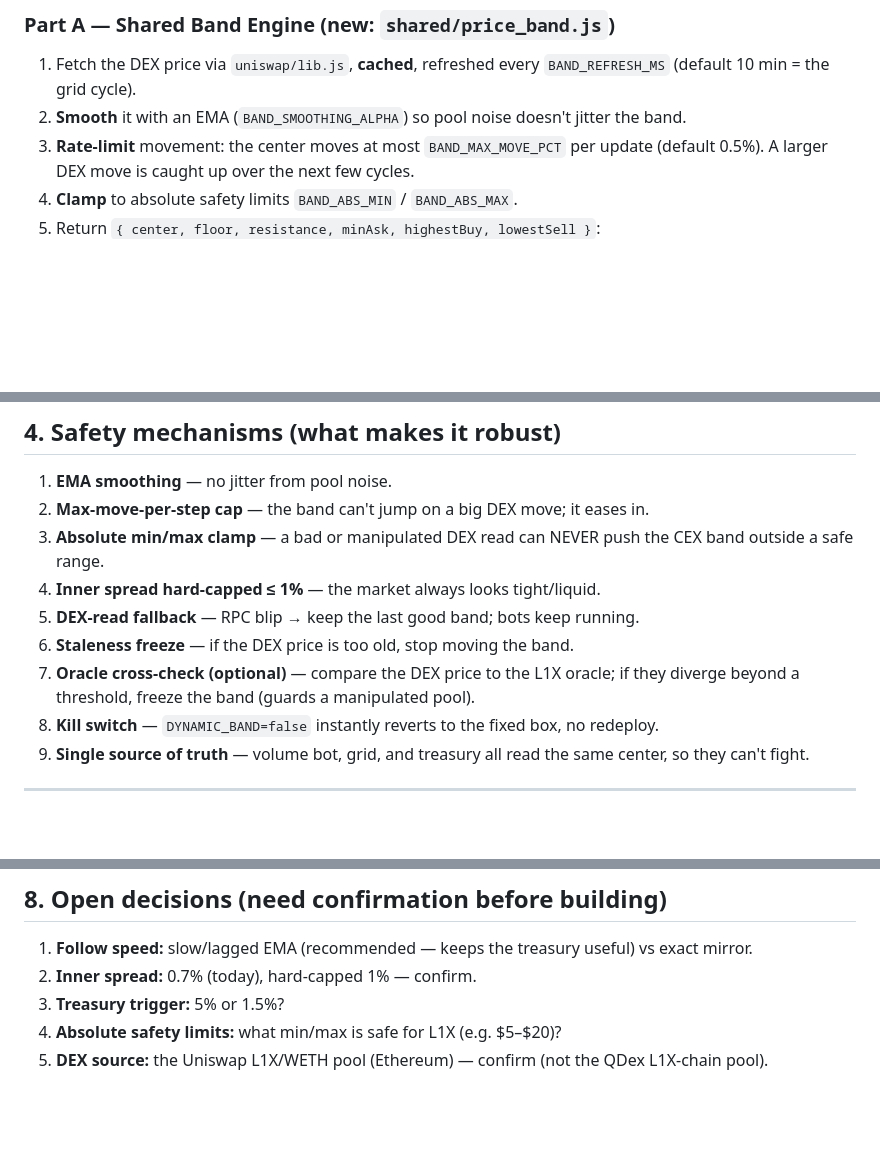
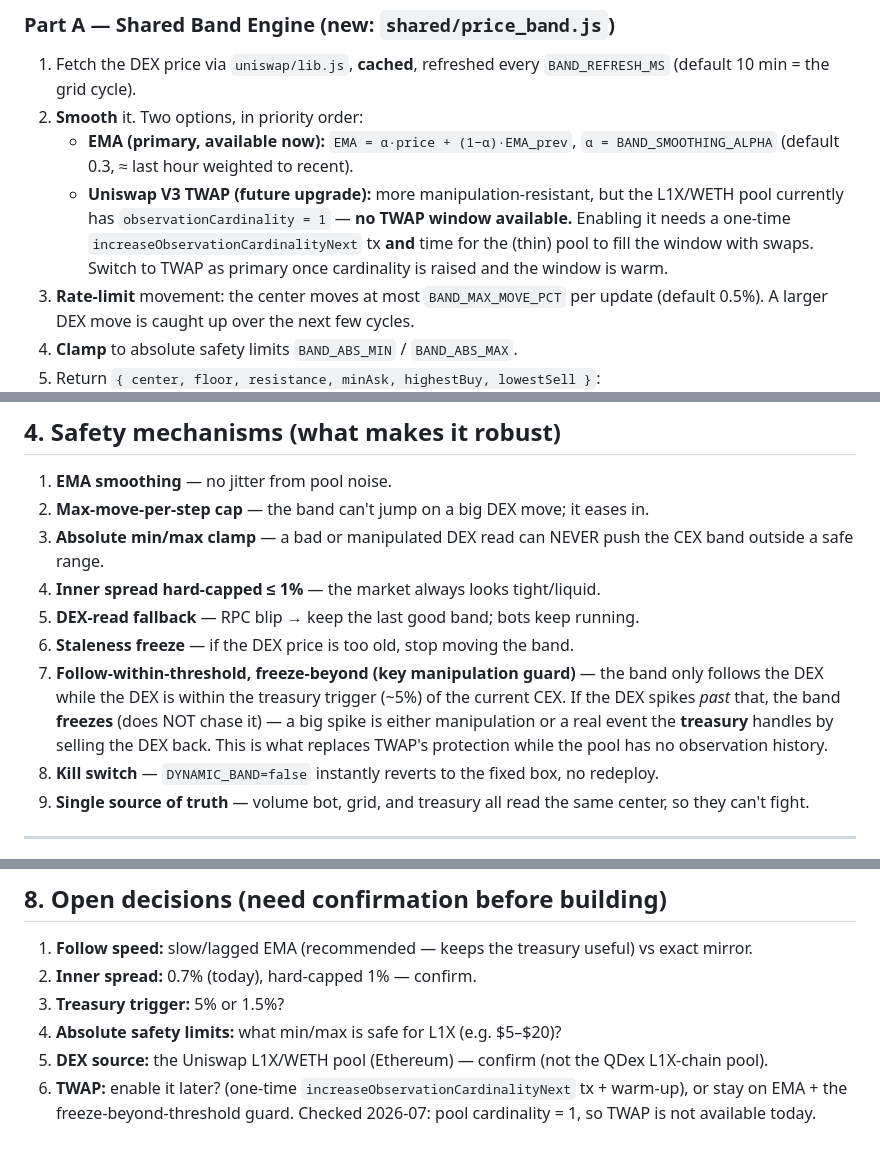
Before and after one commit to mayurwalunj-lab/MM_Arbitrage, a Markdown page: docs/price-maintenance-plan.md, 3 parts joined by grey strips. GitHub-like rendering; blank space fills up the shorter version.

Commit message:
price plan: EMA primary (pool has no TWAP), add freeze-beyond-threshold guard
Checked the L1X/WETH pool on-chain: observationCardinality=1, so a Uniswap V3
TWAP is not available (observe() just returns spot for any window). So the plan
keeps EMA (alpha 0.3) as the primary smoothing, with TWAP noted as a future
upgrade (needs increaseObservationCardinalityNext + warm-up on the thin pool).

Add the key manipulation guard that replaces TWAP for now: the band only
follows the DEX while it's within ~5% of CEX (BAND_FOLLOW_MAX_PCT); a bigger
spike freezes the band and is left to the treasury. Documented in the plan.

Co-Authored-By: Claude Opus 4.8 (1M context) <noreply@anthropic.com>

```diff
--- a/docs/price-maintenance-plan.md
+++ b/docs/price-maintenance-plan.md
@@ -41,8 +41,14 @@ fight each other.
 ### Part A — Shared Band Engine (new: `shared/price_band.js`)
 1. Fetch the DEX price via `uniswap/lib.js`, **cached**, refreshed every
    `BAND_REFRESH_MS` (default 10 min = the grid cycle).
-2. **Smooth** it with an EMA (`BAND_SMOOTHING_ALPHA`) so pool noise doesn't
-   jitter the band.
+2. **Smooth** it. Two options, in priority order:
+   - **EMA (primary, available now):** `EMA = α·price + (1−α)·EMA_prev`,
+     `α = BAND_SMOOTHING_ALPHA` (default 0.3, ≈ last hour weighted to recent).
+   - **Uniswap V3 TWAP (future upgrade):** more manipulation-resistant, but the
+     L1X/WETH pool currently has `observationCardinality = 1` — **no TWAP window
+     available.** Enabling it needs a one-time `increaseObservationCardinalityNext`
+     tx **and** time for the (thin) pool to fill the window with swaps. Switch to
+     TWAP as primary once cardinality is raised and the window is warm.
 3. **Rate-limit** movement: the center moves at most `BAND_MAX_MOVE_PCT` per
    update (default 0.5%). A larger DEX move is caught up over the next few cycles.
 4. **Clamp** to absolute safety limits `BAND_ABS_MIN` / `BAND_ABS_MAX`.
@@ -113,8 +120,12 @@ Band engine: EMA + max-move cap + abs clamp  →  center (updated every 10 min)
 4. **Inner spread hard-capped ≤ 1%** — the market always looks tight/liquid.
 5. **DEX-read fallback** — RPC blip → keep the last good band; bots keep running.
 6. **Staleness freeze** — if the DEX price is too old, stop moving the band.
-7. **Oracle cross-check (optional)** — compare the DEX price to the L1X oracle;
-   if they diverge beyond a threshold, freeze the band (guards a manipulated pool).
+7. **Follow-within-threshold, freeze-beyond (key manipulation guard)** — the band
+   only follows the DEX while the DEX is within the treasury trigger (~5%) of the
+   current CEX. If the DEX spikes *past* that, the band **freezes** (does NOT
+   chase it) — a big spike is either manipulation or a real event the **treasury**
+   handles by selling the DEX back. This is what replaces TWAP's protection while
+   the pool has no observation history.
 8. **Kill switch** — `DYNAMIC_BAND=false` instantly reverts to the fixed box, no
    redeploy.
 9. **Single source of truth** — volume bot, grid, and treasury all read the same
@@ -169,3 +180,6 @@ Band engine: EMA + max-move cap + abs clamp  →  center (updated every 10 min)
 4. **Absolute safety limits:** what min/max is safe for L1X (e.g. $5–$20)?
 5. **DEX source:** the Uniswap L1X/WETH pool (Ethereum) — confirm (not the QDex
    L1X-chain pool).
+6. **TWAP:** enable it later? (one-time `increaseObservationCardinalityNext` tx +
+   warm-up), or stay on EMA + the freeze-beyond-threshold guard. Checked
+   2026-07: pool cardinality = 1, so TWAP is not available today.
```
Also changed, not shown: other parts of docs/price-maintenance-plan.md (+1 -0 lines).
